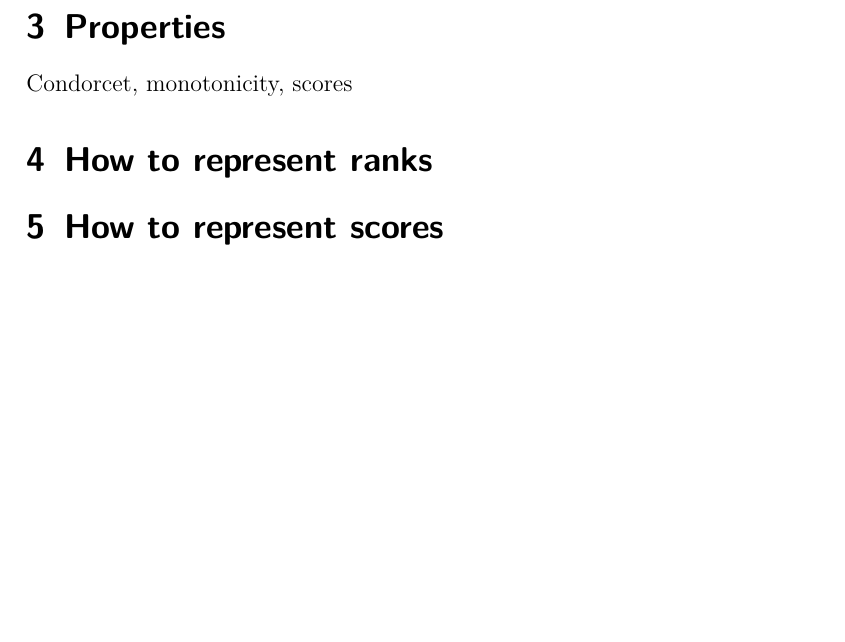
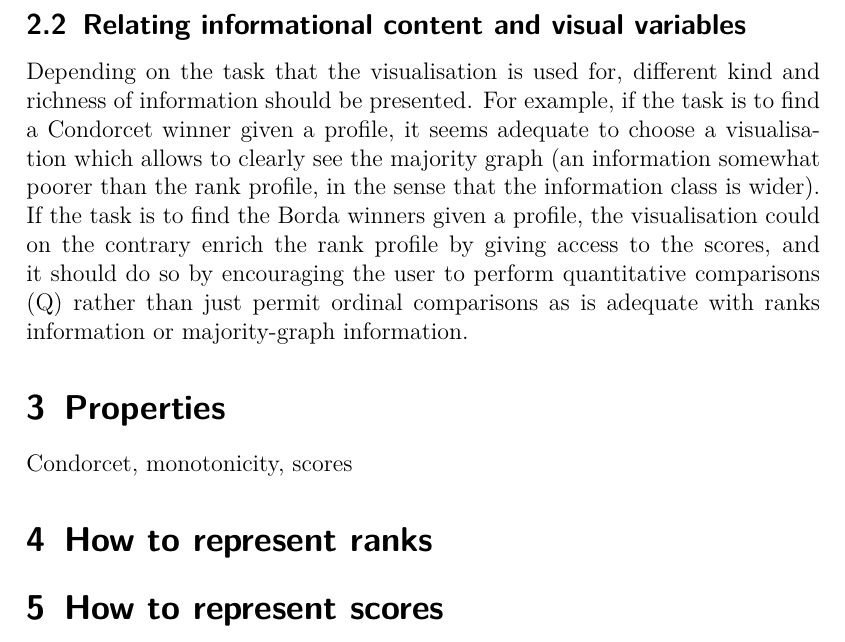
Before and after one commit to oliviercailloux/visu, a LaTeX document (visu.tex): part of page 5 of 6, cut at the place of the change, the shorter picture padded with empty space. Compiled offline with pdfLaTeX.

Commit message:
Started relation

```diff
--- a/visu.tex
+++ b/visu.tex
@@ -131,6 +131,8 @@ The \emph{color}, i.e.\ the hue independently of the grey level, is both $\equiv
 The \emph{orientation} can be used for $\equiv$ and, to a certain extend, for $\neq$, provided the shape of the mark does not present too much symmetries.
 Finally, the \emph{shape} of the mark can be used only for $\equiv$ if the various shapes are carefully chosen.
 
+\subsection{Relating informational content and visual variables}
+Depending on the task that the visualisation is used for, different kind and richness of information should be presented. For example, if the task is to find a Condorcet winner given a profile, it seems adequate to choose a visualisation which allows to clearly see the majority graph (an information somewhat poorer than the rank profile, in the sense that the information class is wider). If the task is to find the Borda winners given a profile, the visualisation could on the contrary enrich the rank profile by giving access to the scores, and it should do so by encouraging the user to perform quantitative comparisons (Q) rather than just permit ordinal comparisons as is adequate with ranks information or majority-graph information.
 
 \section{Properties}
 Condorcet, monotonicity, scores
```
